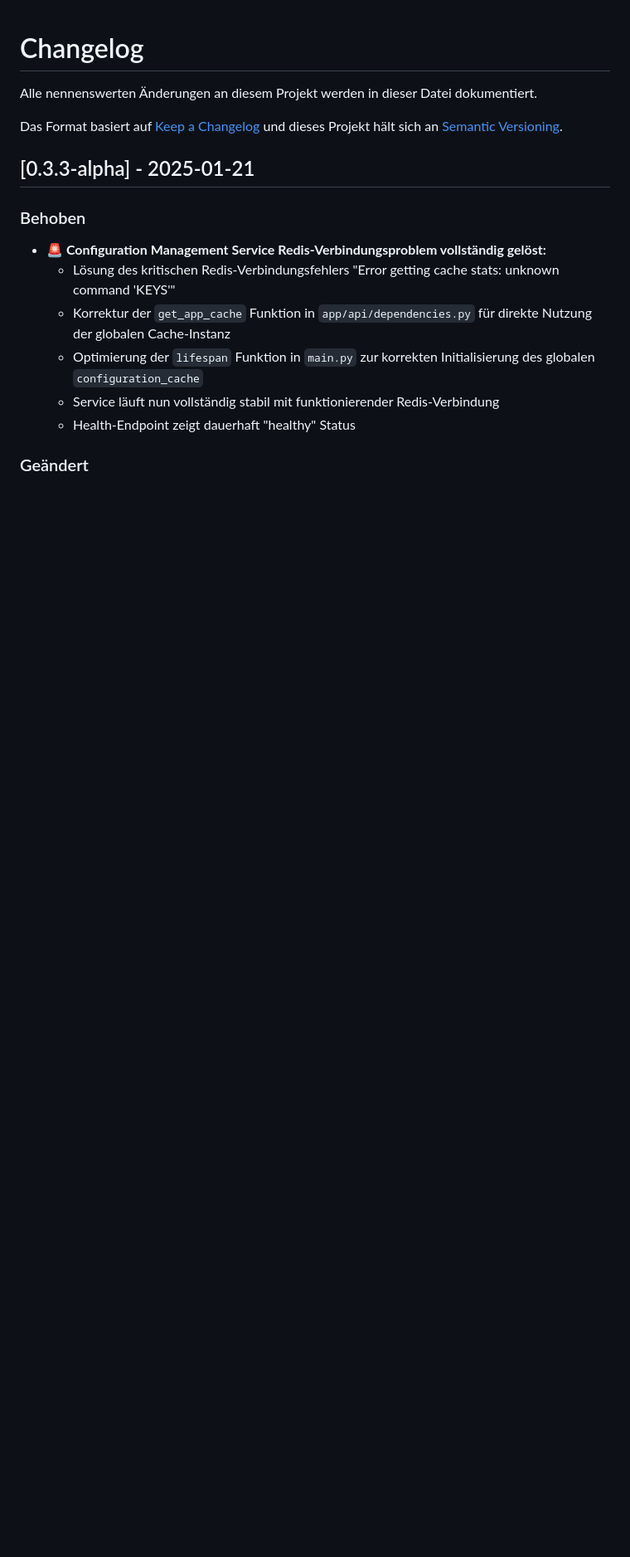
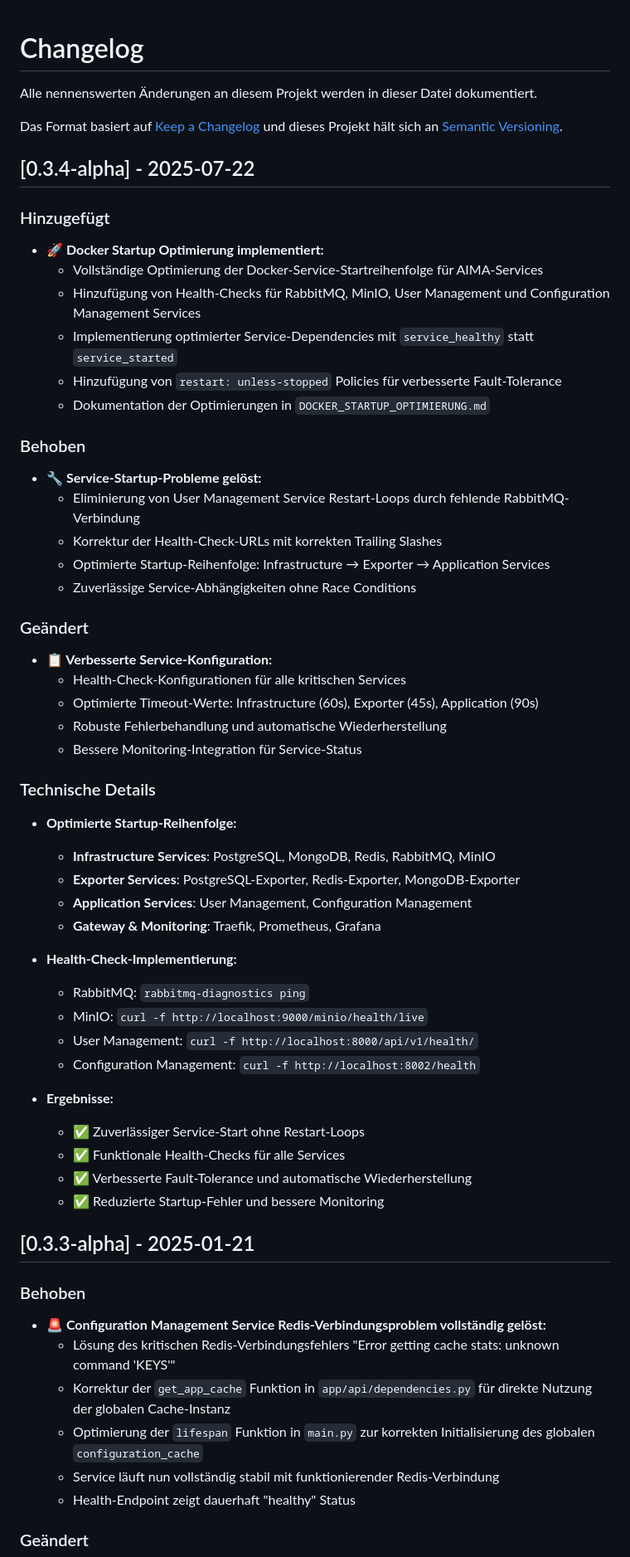
Before and after one commit to Paddel87/AIMA, a Markdown page: CHANGELOG.md, the part around the change. Shown: that part at 83% size. Rendered like a GitHub page; blank space fills up the shorter version.

Commit message:
Release 0.3.4-alpha: Docker Startup Optimierung
- Vollständige Optimierung der Docker-Service-Startreihenfolge
- Health-Checks für alle kritischen Services implementiert
- Service-Dependencies optimiert (service_healthy statt service_started)
- Restart-Loops eliminiert und Fault-Tolerance verbessert
- Dokumentation in DOCKER_STARTUP_OPTIMIERUNG.md erstellt

Technische Verbesserungen:
- Zuverlässiger Service-Start ohne Race Conditions
- Optimierte Timeout-Werte für verschiedene Service-Typen
- Robuste Fehlerbehandlung und automatische Wiederherstellung
- Bessere Monitoring-Integration für Service-Status

```diff
--- a/CHANGELOG.md
+++ b/CHANGELOG.md
@@ -3,6 +3,53 @@
 Alle nennenswerten Änderungen an diesem Projekt werden in dieser Datei dokumentiert.
 
 Das Format basiert auf [Keep a Changelog](https://keepachangelog.com/de/1.0.0/) und dieses Projekt hält sich an [Semantic Versioning](https://semver.org/lang/de/).
+
+## [0.3.4-alpha] - 2025-07-22
+
+### Hinzugefügt
+
+- **🚀 Docker Startup Optimierung implementiert:**
+  - Vollständige Optimierung der Docker-Service-Startreihenfolge für AIMA-Services
+  - Hinzufügung von Health-Checks für RabbitMQ, MinIO, User Management und Configuration Management Services
+  - Implementierung optimierter Service-Dependencies mit `service_healthy` statt `service_started`
+  - Hinzufügung von `restart: unless-stopped` Policies für verbesserte Fault-Tolerance
+  - Dokumentation der Optimierungen in `DOCKER_STARTUP_OPTIMIERUNG.md`
+
+### Behoben
+
+- **🔧 Service-Startup-Probleme gelöst:**
+  - Eliminierung von User Management Service Restart-Loops durch fehlende RabbitMQ-Verbindung
+  - Korrektur der Health-Check-URLs mit korrekten Trailing Slashes
+  - Optimierte Startup-Reihenfolge: Infrastructure → Exporter → Application Services
+  - Zuverlässige Service-Abhängigkeiten ohne Race Conditions
+
+### Geändert
+
+- **📋 Verbesserte Service-Konfiguration:**
+  - Health-Check-Konfigurationen für alle kritischen Services
+  - Optimierte Timeout-Werte: Infrastructure (60s), Exporter (45s), Application (90s)
+  - Robuste Fehlerbehandlung und automatische Wiederherstellung
+  - Bessere Monitoring-Integration für Service-Status
+
+### Technische Details
+
+- **Optimierte Startup-Reihenfolge:**
+  - **Infrastructure Services**: PostgreSQL, MongoDB, Redis, RabbitMQ, MinIO
+  - **Exporter Services**: PostgreSQL-Exporter, Redis-Exporter, MongoDB-Exporter
+  - **Application Services**: User Management, Configuration Management
+  - **Gateway & Monitoring**: Traefik, Prometheus, Grafana
+
+- **Health-Check-Implementierung:**
+  - RabbitMQ: `rabbitmq-diagnostics ping`
+  - MinIO: `curl -f http://localhost:9000/minio/health/live`
+  - User Management: `curl -f http://localhost:8000/api/v1/health/`
+  - Configuration Management: `curl -f http://localhost:8002/health`
+
+- **Ergebnisse:**
+  - ✅ Zuverlässiger Service-Start ohne Restart-Loops
+  - ✅ Funktionale Health-Checks für alle Services
+  - ✅ Verbesserte Fault-Tolerance und automatische Wiederherstellung
+  - ✅ Reduzierte Startup-Fehler und bessere Monitoring
 
 ## [0.3.3-alpha] - 2025-01-21
 
```
Also changed, not shown: README.md (+4 -3 lines).
